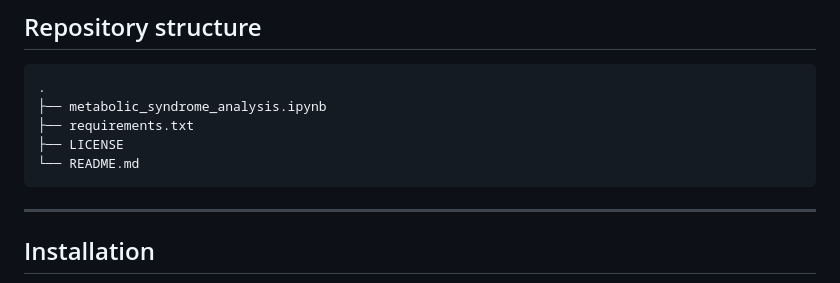
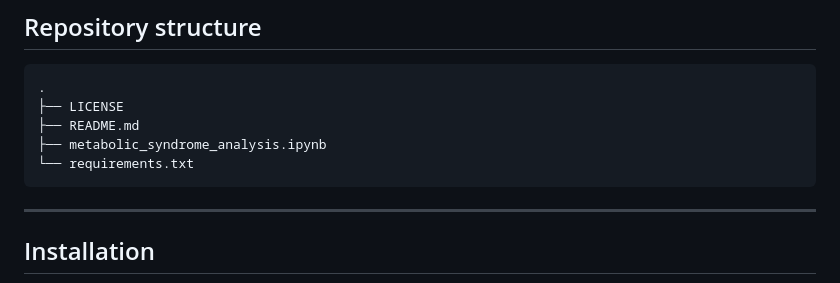
Before and after one commit to ivange00/metabolic-syndrome-analysis, a Markdown page: README.md, the part around the change. Rendered like a GitHub page.

Commit message:
Reorder files in repository structure section

````diff
--- a/README.md
+++ b/README.md
@@ -91,10 +91,10 @@ The notebook also contains a simple interactive section where users can enter th
 
 ``` text
 .
+├── LICENSE
+├── README.md
 ├── metabolic_syndrome_analysis.ipynb
-├── requirements.txt
-├── LICENSE
-└── README.md
+└── requirements.txt
 ```
 
 ------------------------------------------------------------------------
````
